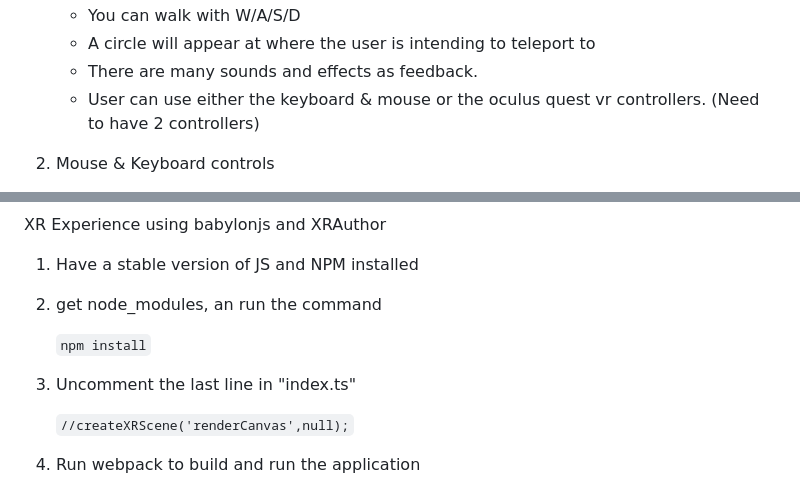
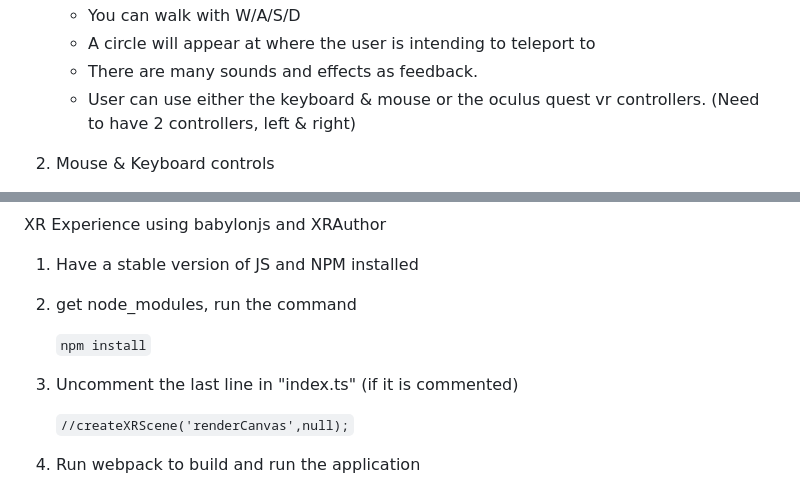
Before and after one commit to Donavern/CSD3120-2023-Project, a Markdown page: README.md, 2 parts joined by grey strips. Rendered like a GitHub page.

````diff
--- a/README.md
+++ b/README.md
@@ -26,7 +26,7 @@ Team 12 Project Info
    - You can walk with W/A/S/D
    - A circle will appear at where the user is intending to teleport to
    - There are many sounds and effects as feedback.
-   - User can use either the keyboard & mouse or the oculus quest vr controllers. (Need to have 2 controllers)
+   - User can use either the keyboard & mouse or the oculus quest vr controllers. (Need to have 2 controllers, left & right)
 <br></br>
 
 2. Mouse & Keyboard controls
@@ -77,11 +77,11 @@ XR Experience using babylonjs and XRAuthor
 
 1. Have a stable version of JS and NPM installed
 
-2. get node_modules, an run the command
+2. get node_modules, run the command
 
    ```npm install```
 
-3. Uncomment the last line in "index.ts"
+3. Uncomment the last line in "index.ts" (if it is commented)
 
    ```//createXRScene('renderCanvas',null);```
 
````
